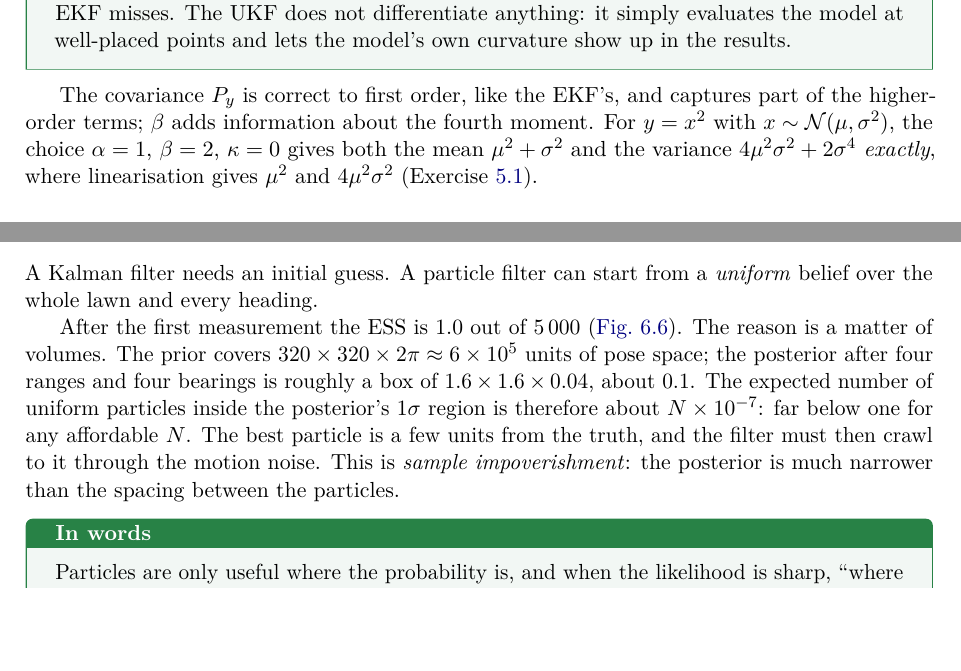
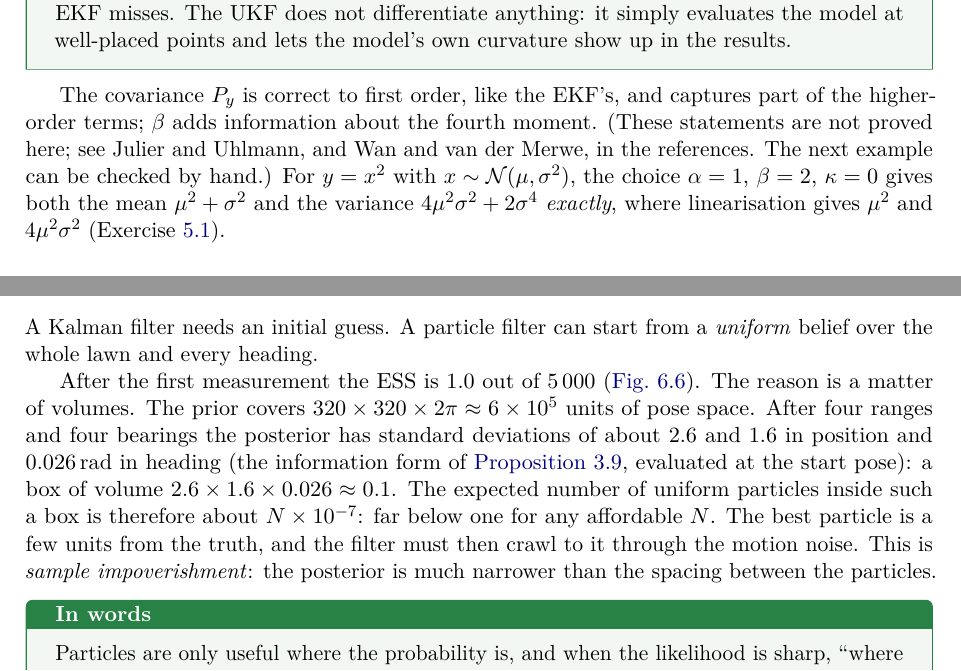
Before and after one commit to CL-BZH/Bayesian_Filters, a LaTeX thesis (book/main.tex, which reads book/chapters/05-ukf.tex, book/chapters/06-particle.tex): two parts of pages 63 and 75 of 101, joined at a grey line, cut so that both start at the same text, the shorter picture padded with empty space. Compiled offline with pdfLaTeX.

Commit message:
Book, Chapters 4-6: review pass (posterior size in global localisation recomputed, pointers for unproved statements, undefined notation removed)

```diff
--- a/book/chapters/05-ukf.tex
+++ b/book/chapters/05-ukf.tex
@@ -121,7 +121,9 @@ curvature show up in the results.
 
 The covariance $P_y$ is correct to first order, like the EKF's, and
 captures part of the higher-order terms; $\beta$ adds information about
-the fourth moment. For $y=x^2$ with $x\sim\Normal(\mu,\sigma^2)$, the
+the fourth moment. (These statements are not proved here; see Julier and
+Uhlmann, and Wan and van der Merwe, in the references. The next example
+can be checked by hand.) For $y=x^2$ with $x\sim\Normal(\mu,\sigma^2)$, the
 choice $\alpha=1$, $\beta=2$, $\kappa=0$ gives both the mean
 $\mu^2+\sigma^2$ and the variance $4\mu^2\sigma^2+2\sigma^4$
 \emph{exactly}, where linearisation gives $\mu^2$ and $4\mu^2\sigma^2$
--- a/book/chapters/06-particle.tex
+++ b/book/chapters/06-particle.tex
@@ -370,10 +370,12 @@ slowly spreads them onto the robot.}
 
 After the first measurement the ESS is $1.0$ out of $5\,000$
 (\cref{fig:global}). The reason is a matter of volumes. The prior covers
-$320\times320\times2\pi\approx6\times10^5$ units of pose space; the
-posterior after four ranges and four bearings is roughly a box of
-$1.6\times1.6\times0.04$, about $0.1$. The expected number of uniform
-particles inside the posterior's $1\sigma$ region is therefore about
+$320\times320\times2\pi\approx6\times10^5$ units of pose space. After
+four ranges and four bearings the posterior has standard deviations of
+about $2.6$ and $1.6$ in position and $0.026$\,rad in heading (the
+information form of \cref{prop:information}, evaluated at the start
+pose): a box of volume $2.6\times1.6\times0.026\approx0.1$. The expected
+number of uniform particles inside such a box is therefore about
 $N\times10^{-7}$: far below one for any affordable $N$. The best particle
 is a few units from the truth, and the filter must then crawl to it
 through the motion noise. This is \emph{sample impoverishment}: the
```
Also changed, not shown: book/chapters/04-ekf.tex (+7 -5 lines), book/chapters/05-ukf.tex (6 more changed lines), book/chapters/06-particle.tex (2 more changed lines), 1 other file.
